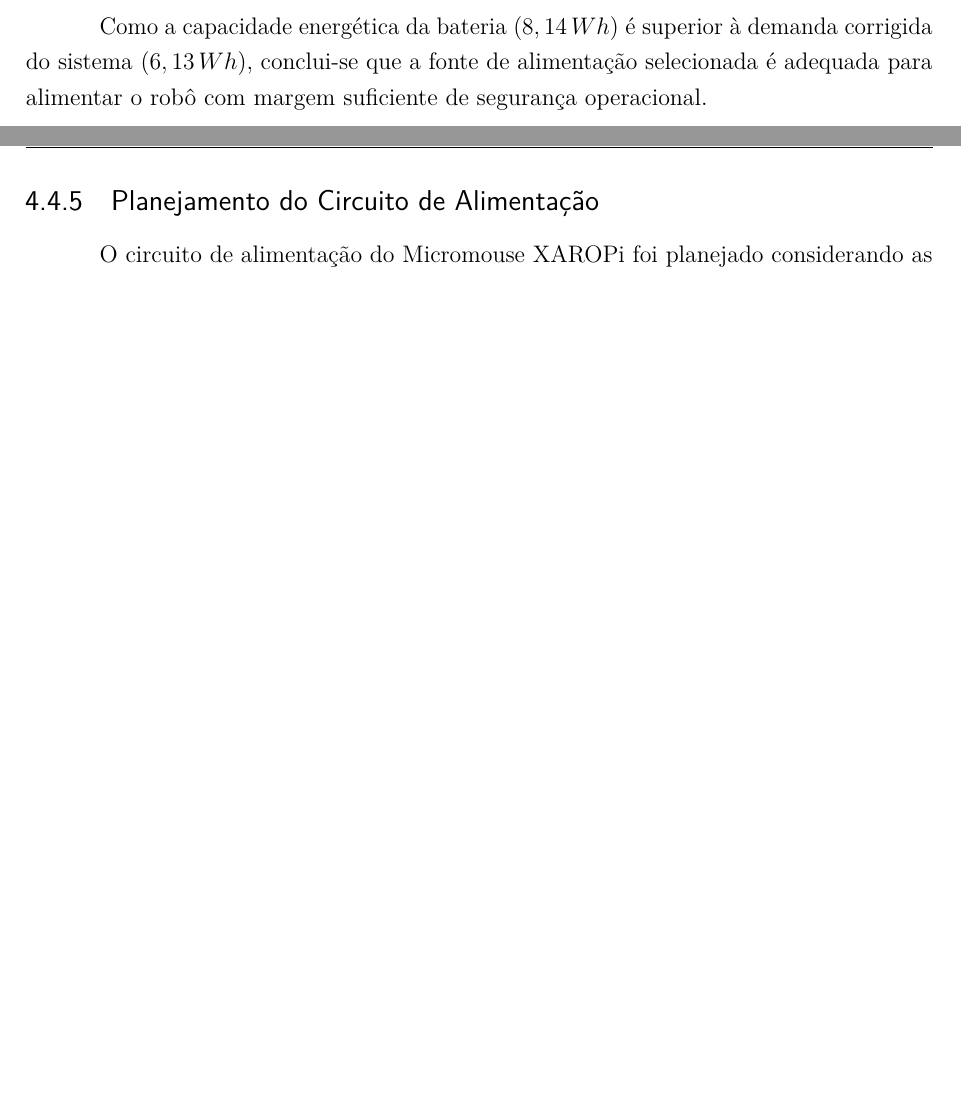
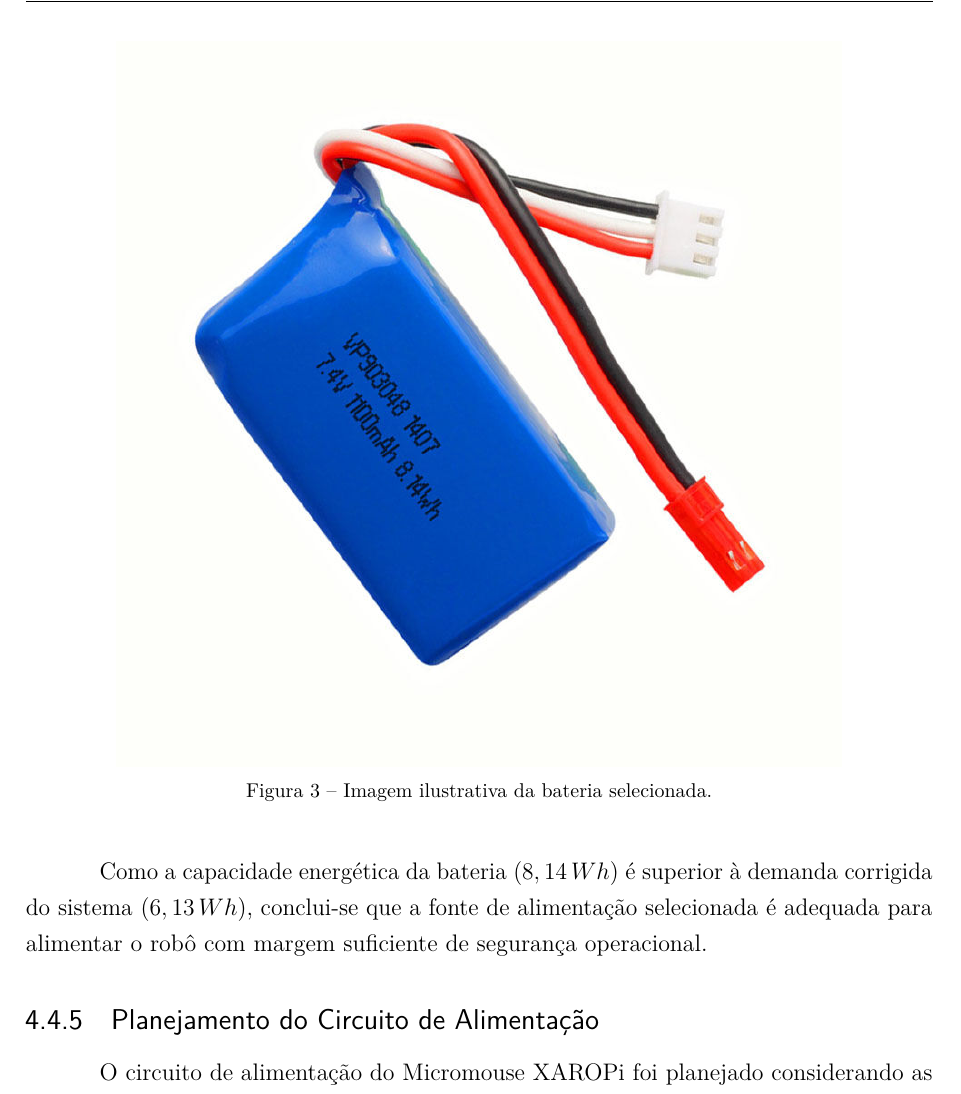
Before and after one commit to fcte-pi1/2026.1_PI1_Grupo01_Bruno, a LaTeX thesis (docs/relatorio/relatorio.tex, which reads docs/relatorio/editaveis/06_projetoconceitual.tex): two parts of pages 26 and 27 of 45 before the commit and part of page 27 of 46 after it, the two joined at a grey line, cut at the place of the change, the shorter picture padded with empty space. Compiled offline with pdfLaTeX.

Commit message:
ultimas modificacoes

```diff
--- a/docs/relatorio/editaveis/06_projetoconceitual.tex
+++ b/docs/relatorio/editaveis/06_projetoconceitual.tex
@@ -250,7 +250,12 @@ E_{bateria} = V \cdot Ah
 E_{bateria} = 7,4\,V \cdot 1,1\,Ah \approx 8,14\,Wh
 \]
 
-
+\begin{figure}[H]
+    \centering
+    \includegraphics[width=0.8\textwidth]{figuras/imagembateria.png}
+    \captionsetup{font=footnotesize}
+    \caption{Imagem ilustrativa da bateria selecionada.}
+\end{figure}
 
 
 Como a capacidade energética da bateria ($8,14\,Wh$) é superior à demanda corrigida do sistema ($6,13\,Wh$), conclui-se que a fonte de alimentação selecionada é adequada para alimentar o robô com margem suficiente de segurança operacional.
```
Also changed, not shown: docs/relatorio/figuras/imagembateria.png (added).
